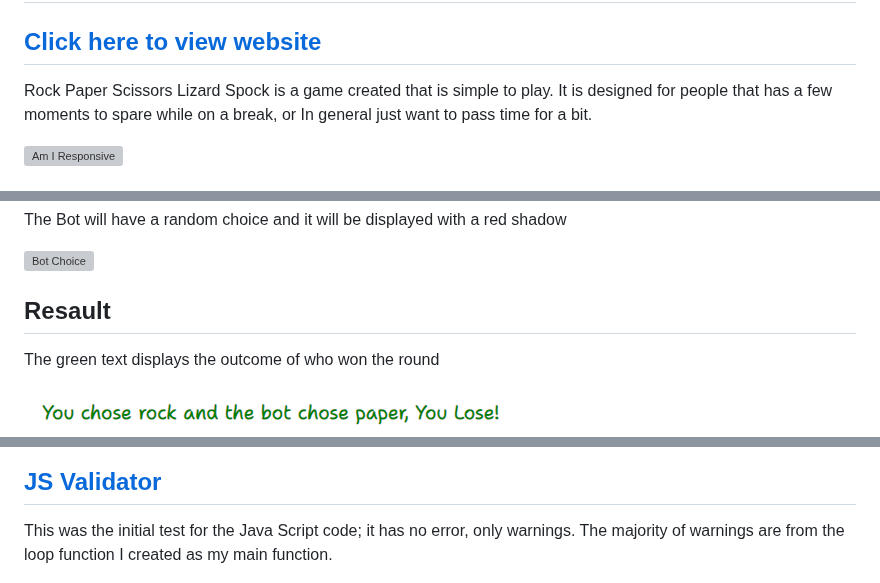
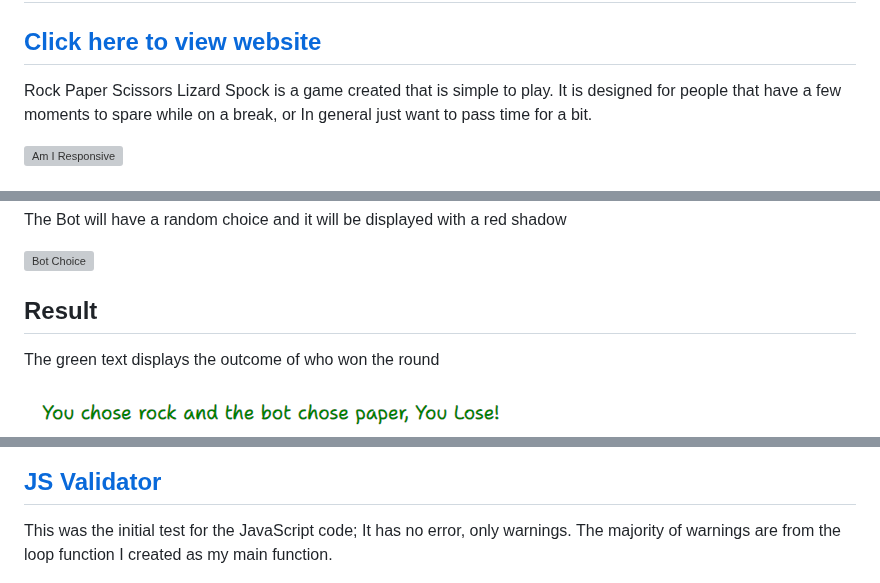
Before and after one commit to IainJackson90/pp2-rock-paper-scissors-lizard-spock, a Markdown page: README.md, 3 parts joined by grey strips. Drawn GitHub-style; grey boxes are pictures that could not be loaded.

```diff
--- a/README.md
+++ b/README.md
@@ -3,7 +3,7 @@
 ## [Click here to view website](https://iainjackson90.github.io/pp2-rock-paper-scissors-lizard-spock/)
 
 Rock Paper Scissors Lizard Spock is a game created that is simple to play.
-It is designed for people that has a few moments to spare while on a break, or
+It is designed for people that have a few moments to spare while on a break, or
 In general just want to pass time for a bit.
 
 ![Am I Responsive](./assets/docs/responsive.png)
@@ -84,7 +84,7 @@ The Bot will have a random choice and it will be displayed with a red shadow
 
 ![Bot Choice](./assets/docs/bot-choise.png)
 
-## Resault
+## Result
 
 The green text displays the outcome of who won the round
 
@@ -166,7 +166,7 @@ I tested the contrast and this was the result
 
 ## [JS Validator](https://jshint.com/)
 
-This was the initial test for the Java Script code; it has no error, only warnings.
+This was the initial test for the JavaScript code; It has no error, only warnings.
 The majority of warnings are from the loop function I created as my main function.
 
 ![JS Validator](./assets/docs/js-warnings.png)
```
Also changed, not shown: other parts of README.md (+23 -23 lines).
